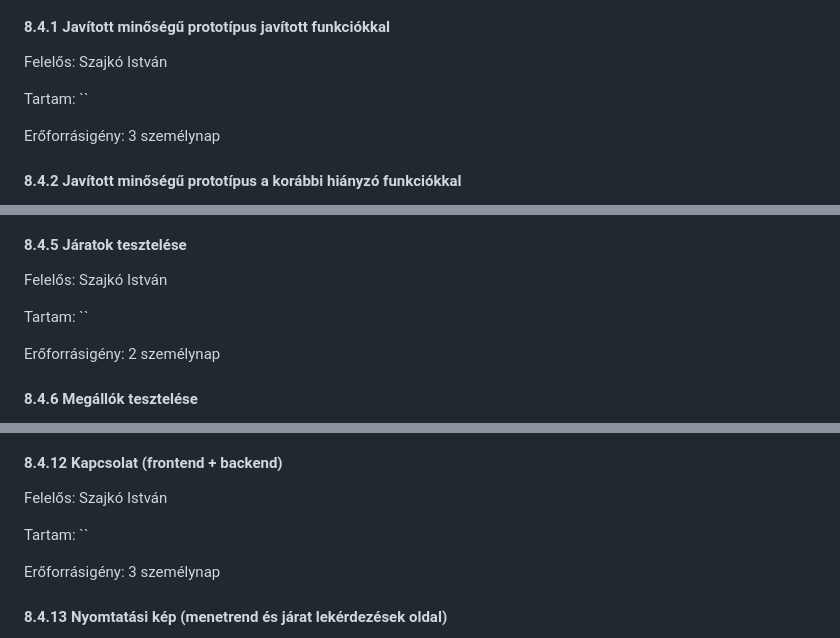
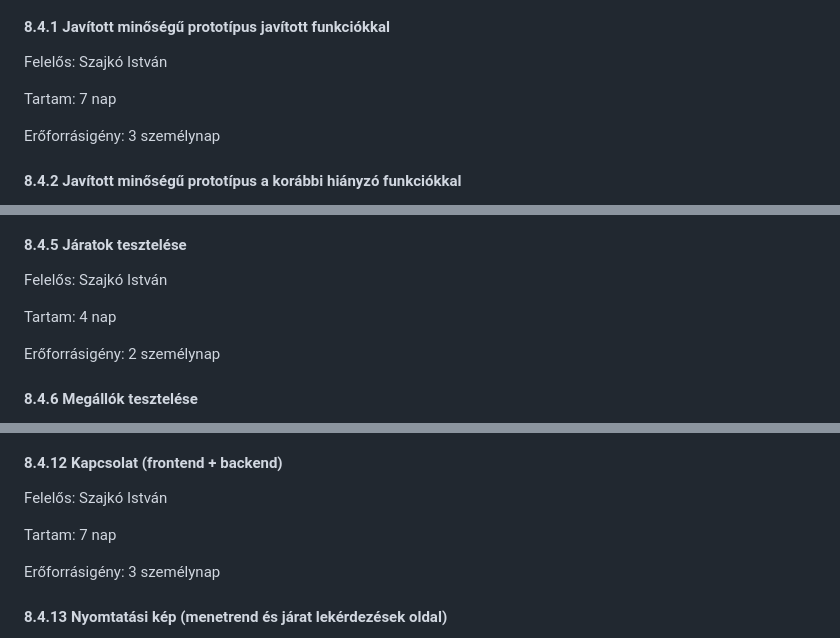
Before and after one commit to makoadampeter/vonatprojekt, a Markdown page: Vonat_projektterv.md, 3 parts joined by grey strips. Drawn GitHub-style.

```diff
--- a/Vonat_projektterv.md
+++ b/Vonat_projektterv.md
@@ -411,7 +411,7 @@ Részfeladatai a következők:
 
 Felelős: Szajkó István
 
-Tartam:  ``
+Tartam:  7 nap
 
 Erőforrásigény:  3 személynap
 
@@ -443,7 +443,7 @@ Erőforrásigény:  2 személynap
 
 Felelős: Szajkó István
 
-Tartam:  ``
+Tartam:  4 nap
 
 Erőforrásigény:  2 személynap
 
@@ -499,7 +499,7 @@ Erőforrásigény:  2 személynap
 
 Felelős: Szajkó István
 
-Tartam:  ``
+Tartam:  7 nap
 
 Erőforrásigény:  3 személynap
 
```
Also changed, not shown: other parts of Vonat_projektterv.md (+3 -3 lines).
